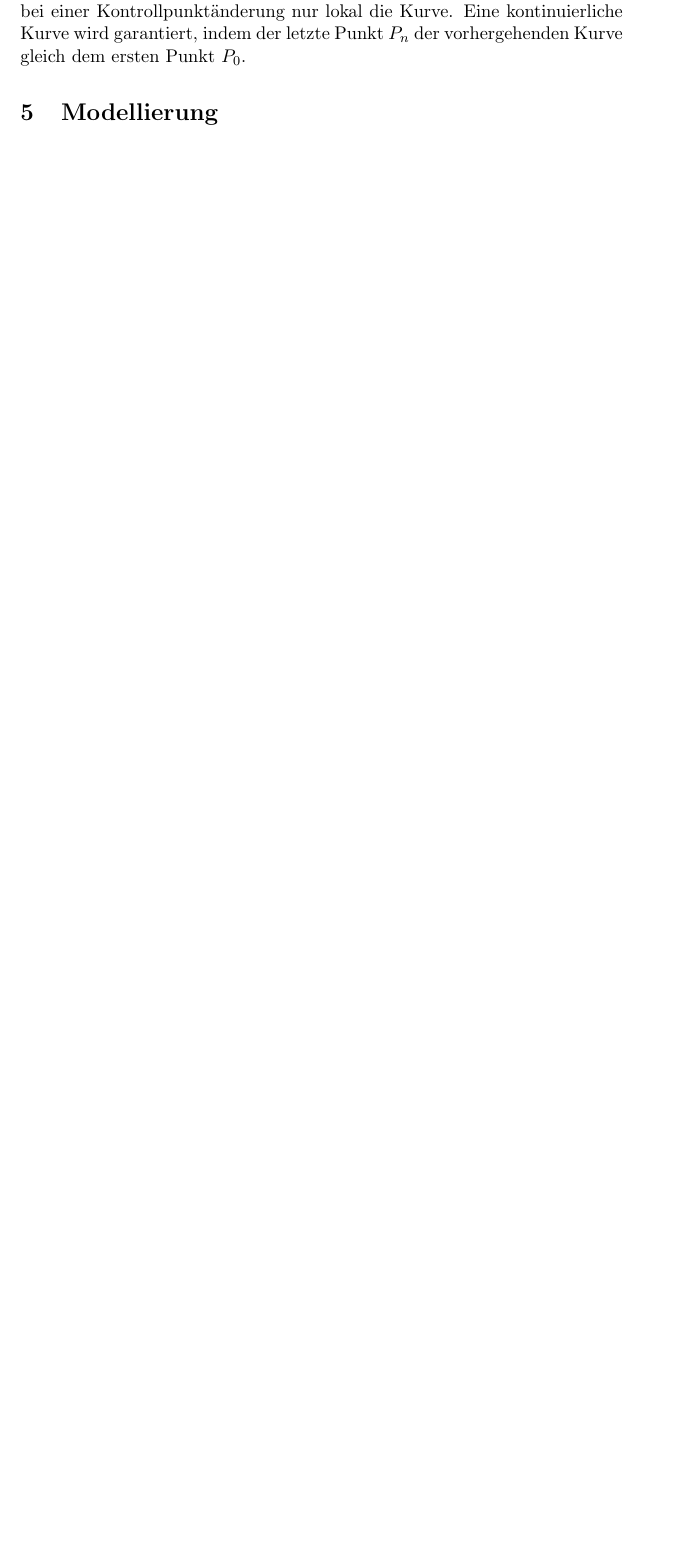
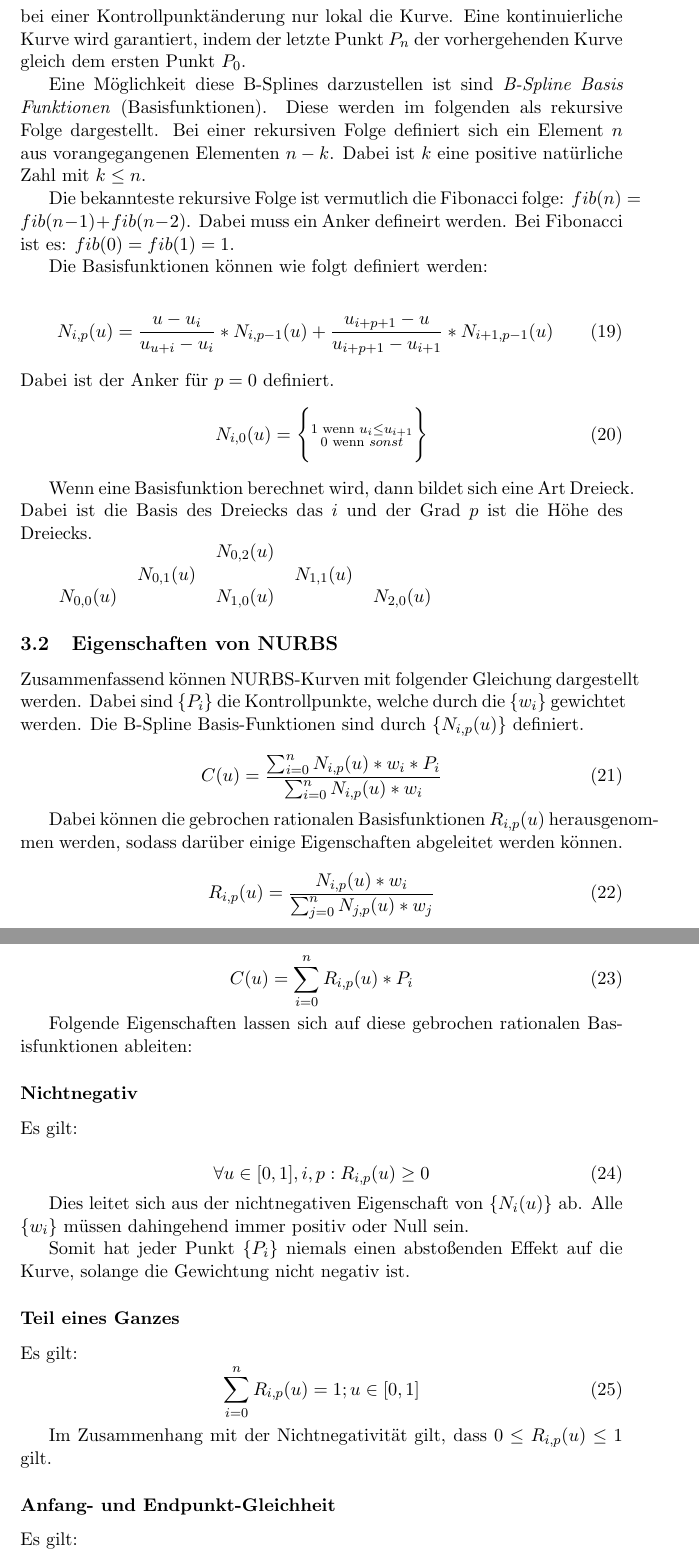
Before and after one commit to Cadamir/nurbs, a LaTeX document (Abgabe.tex): part of page 7 of 7 before the commit and two parts of pages 7 and 8 of 10 after it, the two joined at a grey line, cut so that both start at the same text, the shorter picture padded with empty space. Compiled offline with pdfLaTeX.

Commit message:
changed pdf and tex

```diff
--- a/Abgabe.tex
+++ b/Abgabe.tex
@@ -207,3 +207,75 @@ Wenn bei einem TPO ein Kontrollpunkt verändert wird, dann verändert sich an je
 Wenn ein B-Spline aus verschiedenen unabhängigen Kurven aufgebaut ist, dann verändert sich bei einer Kontrollpunktänderung nur lokal die Kurve.
 Eine kontinuierliche Kurve wird garantiert, indem der letzte Punkt $P_{n}$ der vorhergehenden Kurve gleich dem ersten Punkt $P_{0}$.
 
+Eine Möglichkeit diese B-Splines darzustellen ist sind \emph{B-Spline Basis Funktionen} (Basisfunktionen).
+Diese werden im folgenden als rekursive Folge dargestellt.
+Bei einer rekursiven Folge definiert sich ein Element $n$ aus vorangegangenen Elementen $n-k$.
+Dabei ist $k$ eine positive natürliche Zahl mit $k \leq n$.
+
+Die bekannteste rekursive Folge ist vermutlich die Fibonacci folge: $fib(n) = fib(n-1) + fib(n-2)$.
+Dabei muss ein Anker defineirt werden.
+Bei Fibonacci ist es: $fib(0) = fib(1) = 1$.
+
+Die Basisfunktionen können wie folgt definiert werden:
+
+\begin{equation}
+N_{i,p}(u) = \frac{u-u_{i}}{u_{u+i}-u_{i}} * N_{i,p-1}(u) + \frac{u_{i+p+1} - u}{u_{i+p+1} - u_{i+1}} * N_{i+1,p-1}(u)
+\end{equation}
+Dabei ist der Anker für $p = 0$ definiert.
+\begin{equation}
+N_{i,0}(u) = \Biggl\{ \substack{1 \text{ wenn } u_{i} \leq u_{i+1} \\ 0 \text{ wenn }sonst}\Biggr\}
+\end{equation}
+
+Wenn eine Basisfunktion berechnet wird, dann bildet sich eine Art Dreieck.
+Dabei ist die Basis des Dreiecks das $i$ und der Grad $p$ ist die Höhe des Dreiecks.
+
+\begin{tabular}{c c c c c}
+ &  & $N_{0,2}(u)$ &  &  \\
+ & $N_{0,1}(u)$ &  & $N_{1,1}(u)$ &  \\
+$N_{0,0}(u)$ &  & $N_{1,0}(u)$ &  & $N_{2,0}(u)$ \\
+\end{tabular}
+
+
+\subsection{Eigenschaften von NURBS}
+Zusammenfassend können NURBS-Kurven mit folgender Gleichung dargestellt werden.
+Dabei sind $\{P_{i}\}$ die Kontrollpunkte, welche durch die $\{w_{i}\}$ gewichtet werden.
+Die B-Spline Basis-Funktionen sind durch $\{N_{i,p}(u)\}$ definiert.
+
+\begin{equation}
+C(u) = \frac{\sum_{i=0}^{n}N_{i,p}(u)*w_{i}*P_{i}}{\sum_{i=0}^{n}N_{i,p}(u)*w_{i}}
+\end{equation}
+
+Dabei können die gebrochen rationalen Basisfunktionen $R_{i,p}(u)$ herausgenommen werden, sodass darüber einige Eigenschaften abgeleitet werden können.
+
+\begin{equation}
+R_{i,p}(u) = \frac{N_{i,p}(u)*w_{i}}{\sum_{j=0}^{n}N_{j,p}(u)*w_{j}}
+\end{equation}
+\begin{equation}
+C(u) = \sum_{i=0}^{n}R_{i,p}(u)*P_{i}
+\end{equation}
+
+Folgende Eigenschaften lassen sich auf diese gebrochen rationalen Basisfunktionen ableiten:
+
+\subsubsection*{Nichtnegativ}
+Es gilt:
+
+\begin{equation}
+\forall  u \in [0,1],  i,p : R_{i,p}(u) \geq 0
+\end{equation}
+
+Dies leitet sich aus der nichtnegativen Eigenschaft von $\{N_{i}(u)\}$ ab.
+Alle $\{w_{i}\}$ müssen dahingehend immer positiv oder Null sein.
+
+Somit hat jeder Punkt $\{P_{i}\}$ niemals einen abstoßenden Effekt auf die Kurve, solange die Gewichtung nicht negativ ist.
+
+\subsubsection*{Teil eines Ganzes}
+Es gilt:
+\begin{equation}
+\sum_{i=0}^{n}R_{i,p}(u) = 1; u \in [0,1]
+\end{equation}
+
+Im Zusammenhang mit der Nichtnegativität gilt, dass $0 \leq R_{i,p}(u) \leq 1$ gilt.
+
+\subsubsection*{Anfang- und Endpunkt-Gleichheit}
+Es gilt:
+\begin{equation}
```
Also changed, not shown: Abgabe.pdf, Abgabe.tex (42 more changed lines), 4 other files.
